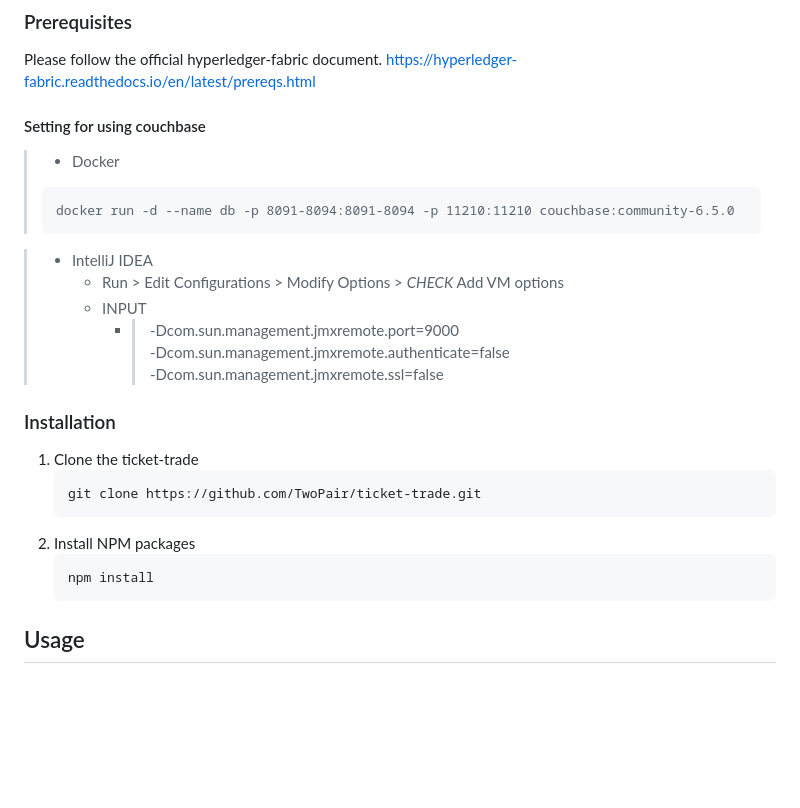
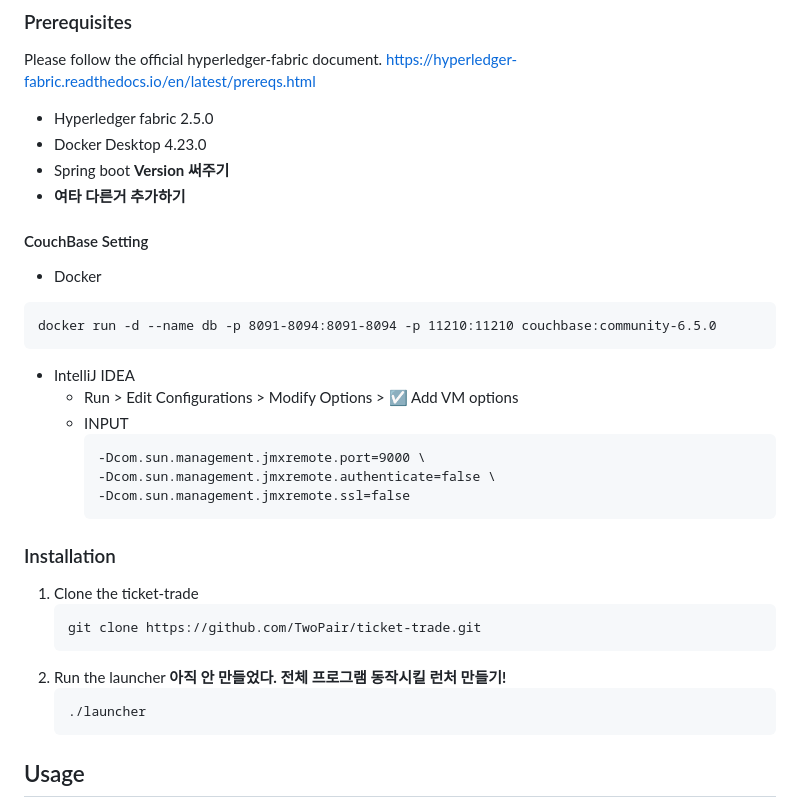
Before and after one commit to Karatuss/ticket-trade, a Markdown page: README.md, the part around the change. Drawn GitHub-style; blank space fills up the shorter version.

Commit message:
Update README.md
- Add & Modify prerequisites
- Modify Installation texts

````diff
--- a/README.md
+++ b/README.md
@@ -110,22 +110,26 @@ To get a local copy up and running follow these simple steps.
 Please follow the official hyperledger-fabric document.
 [https://hyperledger-fabric.readthedocs.io/en/latest/prereqs.html](https://hyperledger-fabric.readthedocs.io/en/latest/prereqs.html)
 
+- Hyperledger fabric 2.5.0
+- Docker Desktop 4.23.0
+- Spring boot **Version 써주기**
+- **여타 다른거 추가하기**
 
-#### Setting for using couchbase
-> - Docker
->```
->docker run -d --name db -p 8091-8094:8091-8094 -p 11210:11210 couchbase:community-6.5.0
->```
+#### CouchBase Setting
 
-> - IntelliJ IDEA
->     - Run > Edit Configurations > Modify Options > *CHECK* Add VM options
->     - INPUT
->       - > -Dcom.sun.management.jmxremote.port=9000 \
->         > -Dcom.sun.management.jmxremote.authenticate=false \
->         > -Dcom.sun.management.jmxremote.ssl=false
+- Docker
+```
+docker run -d --name db -p 8091-8094:8091-8094 -p 11210:11210 couchbase:community-6.5.0
+```
 
-
-
+- IntelliJ IDEA
+  - Run > Edit Configurations > Modify Options > ☑️ Add VM options
+  - INPUT
+    ```
+    -Dcom.sun.management.jmxremote.port=9000 \
+    -Dcom.sun.management.jmxremote.authenticate=false \
+    -Dcom.sun.management.jmxremote.ssl=false
+    ```
 
 ### Installation
 
@@ -133,9 +137,9 @@ Please follow the official hyperledger-fabric document.
    ```sh
    git clone https://github.com/TwoPair/ticket-trade.git
    ```
-2. Install NPM packages
+2. Run the launcher **아직 안 만들었다. 전체 프로그램 동작시킬 런처 만들기!**
    ```sh
-   npm install
+   ./launcher
    ```
 
 
````
